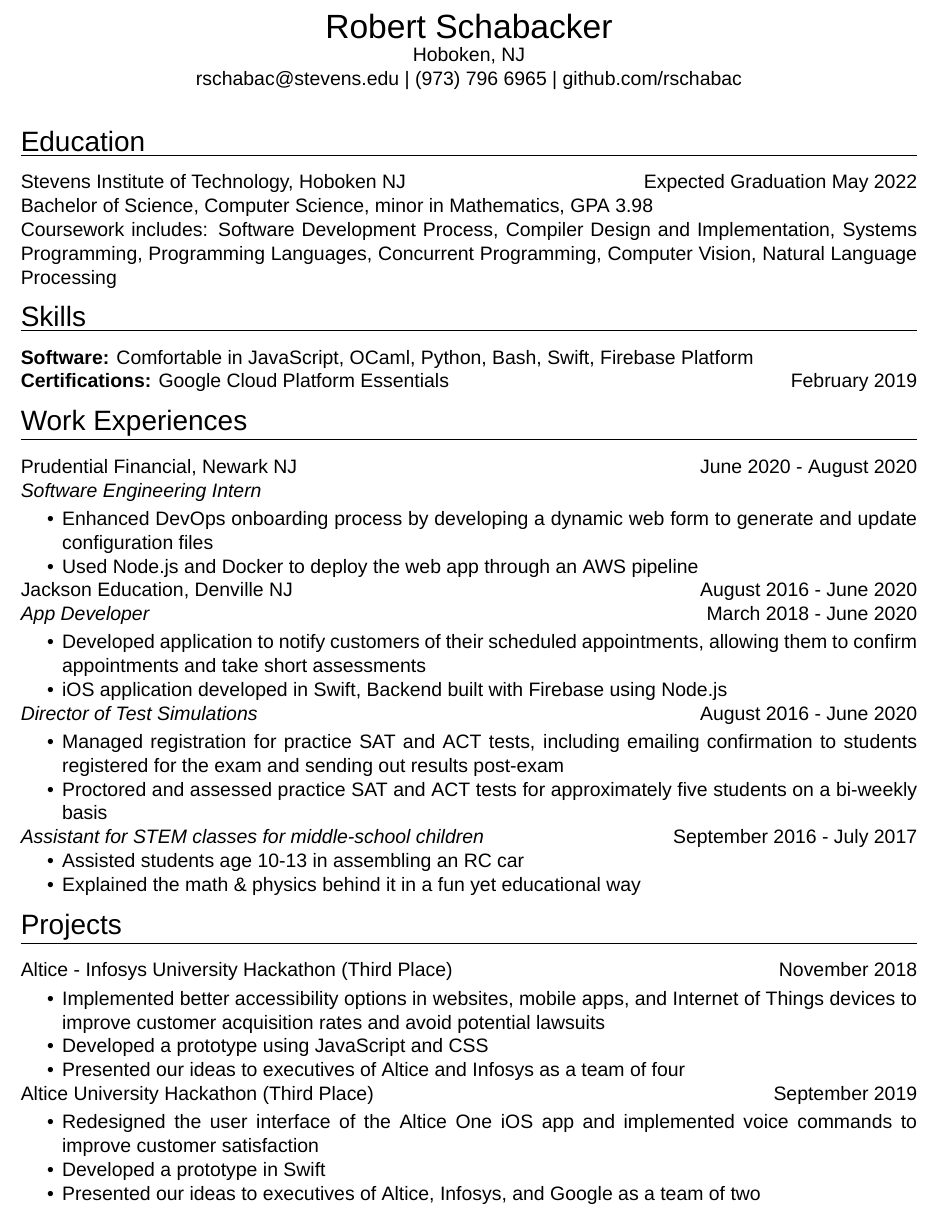
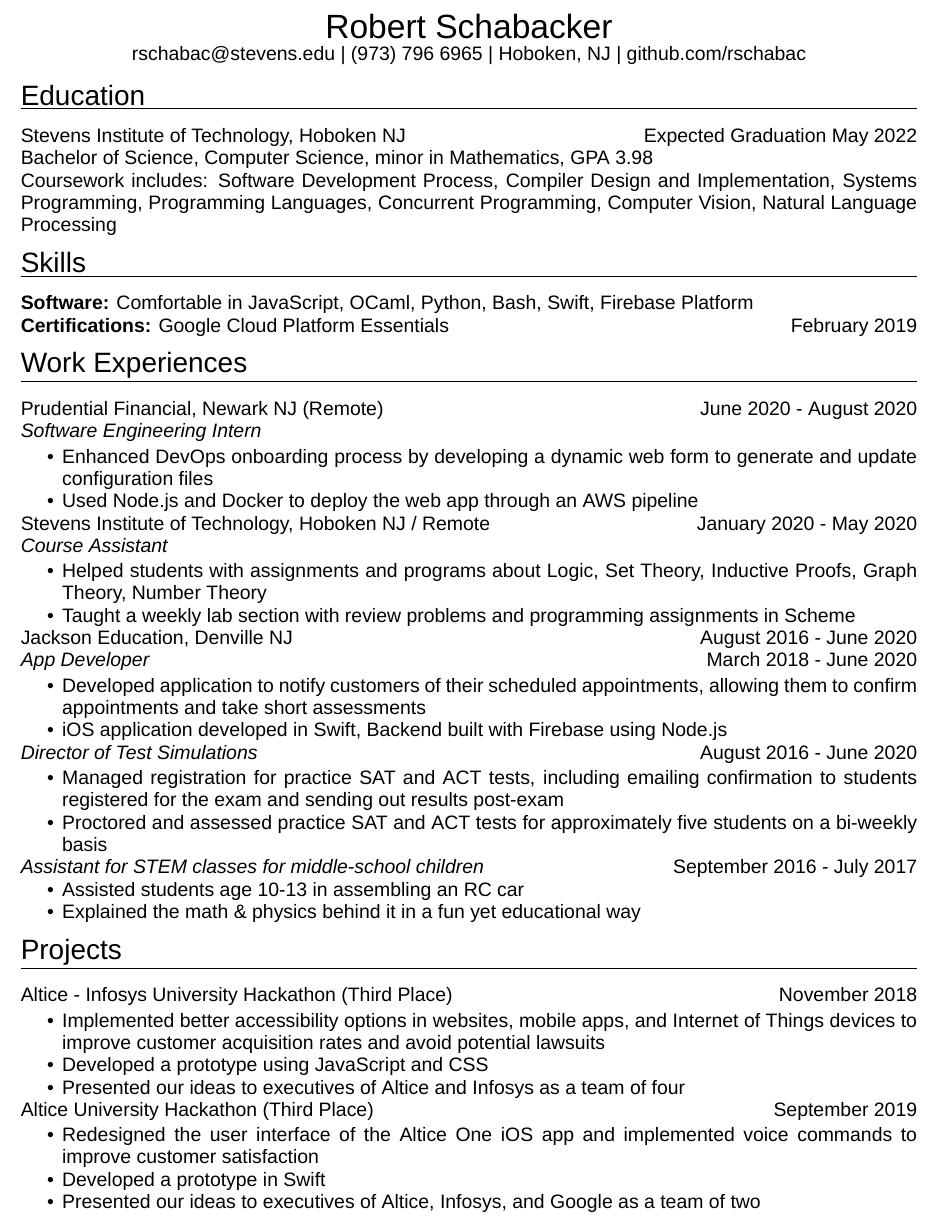
Before and after one commit to rschabac/resume, a LaTeX CV (files/Schabacker_Robert_Resume.tex): part of the page, cut so that both start at the same text. Compiled offline with XeLaTeX; a missing font is replaced by an installed copy or a similar font.

Commit message:
added course assistant work experience

```diff
--- a/files/Schabacker_Robert_Resume.tex
+++ b/files/Schabacker_Robert_Resume.tex
@@ -13,7 +13,7 @@
 \usepackage{fontspec}
 \defaultfontfeatures{Mapping=tex-text,Scale=MatchLowercase}
 \setmainfont{Arial}
-\renewcommand{\baselinestretch}{0.80}%can change this to change spacing between lines
+\renewcommand{\baselinestretch}{0.75}%can change this to change spacing between lines
 %\setlength{\parskip}{0cm minus1mm}
 \newcommand \spacingBetweenHeadings {0.5em}
 
@@ -26,10 +26,9 @@
 
 \begin{center}
 {\Huge Robert Schabacker\par}
-{\Large Hoboken, NJ\par}
-{\Large rschabac@stevens.edu  |  (973) 796 6965  |  github.com/rschabac\par}
+{\Large rschabac@stevens.edu  |  (973) 796 6965  |  Hoboken, NJ  |  github.com/rschabac\par}
 \end{center}
-\vspace{0.7em}
+\vspace{-0.7em}
 \vspace{\spacingBetweenHeadings}
 
 \noindent
@@ -69,7 +68,7 @@ February 2019
 \Large
 \vspace{1em}
 \noindent
-Prudential Financial, Newark NJ
+Prudential Financial, Newark NJ (Remote)
 \hfill
 June 2020 - August 2020\\
 \textit{Software Engineering Intern}\\
@@ -77,6 +76,15 @@ June 2020 - August 2020\\
 \begin{itemize}
 \item Enhanced DevOps onboarding process by developing a dynamic web form to generate and update configuration files
 \item Used Node.js and Docker to deploy the web app through an AWS pipeline
+\end{itemize}
+Stevens Institute of Technology, Hoboken NJ / Remote
+\hfill
+January 2020 - May 2020\\
+\textit{Course Assistant}\\
+\vspace{-1em}
+\begin{itemize}
+\item Helped students with assignments and programs about Logic, Set Theory, Inductive Proofs, Graph Theory, Number Theory
+\item Taught a weekly lab section with review problems and programming assignments in Scheme
 \end{itemize}
 Jackson Education, Denville NJ
 \hfill
```
Also changed, not shown: files/Schabacker_Robert_Resume.pdf, 2 other files.
